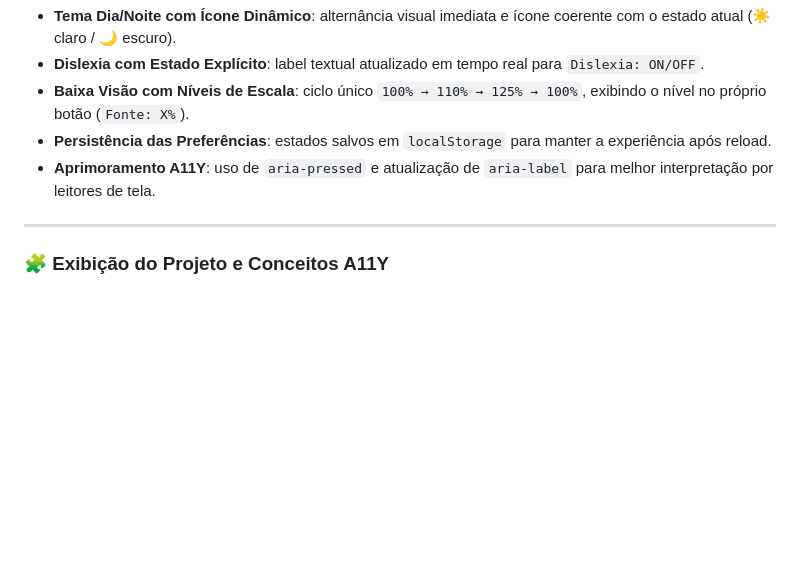
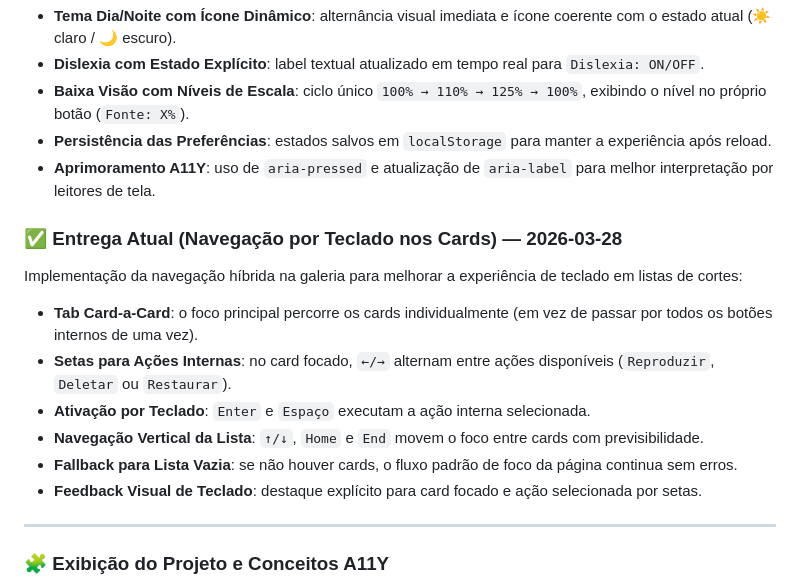
Before and after one commit to ricardo-werner/Rocketseat-NLW_22_Operator-ClipMaker_AI, a Markdown page: README.md, the part around the change. GitHub-like rendering; blank space fills up the shorter version.

Commit message:
docs(readme): documenta navegação por teclado na galeria de cards

```diff
--- a/README.md
+++ b/README.md
@@ -34,6 +34,17 @@ Implementação completa dos três toggles de acessibilidade do `aside`, com foc
 - **Baixa Visão com Níveis de Escala**: ciclo único `100% → 110% → 125% → 100%`, exibindo o nível no próprio botão (`Fonte: X%`).
 - **Persistência das Preferências**: estados salvos em `localStorage` para manter a experiência após reload.
 - **Aprimoramento A11Y**: uso de `aria-pressed` e atualização de `aria-label` para melhor interpretação por leitores de tela.
+
+### ✅ Entrega Atual (Navegação por Teclado nos Cards) — 2026-03-28
+
+Implementação da navegação híbrida na galeria para melhorar a experiência de teclado em listas de cortes:
+
+- **Tab Card-a-Card**: o foco principal percorre os cards individualmente (em vez de passar por todos os botões internos de uma vez).
+- **Setas para Ações Internas**: no card focado, `←/→` alternam entre ações disponíveis (`Reproduzir`, `Deletar` ou `Restaurar`).
+- **Ativação por Teclado**: `Enter` e `Espaço` executam a ação interna selecionada.
+- **Navegação Vertical da Lista**: `↑/↓`, `Home` e `End` movem o foco entre cards com previsibilidade.
+- **Fallback para Lista Vazia**: se não houver cards, o fluxo padrão de foco da página continua sem erros.
+- **Feedback Visual de Teclado**: destaque explícito para card focado e ação selecionada por setas.
 
 ---
 
```
